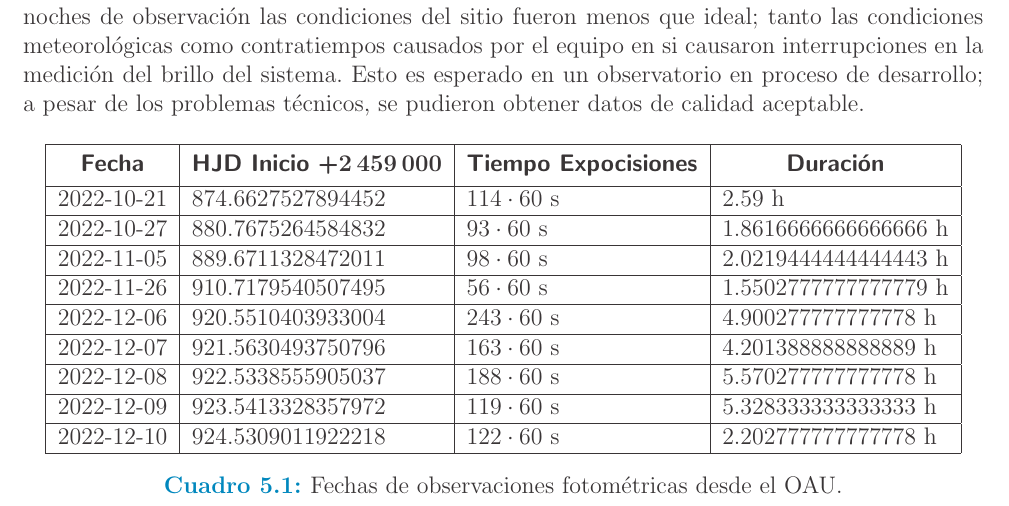
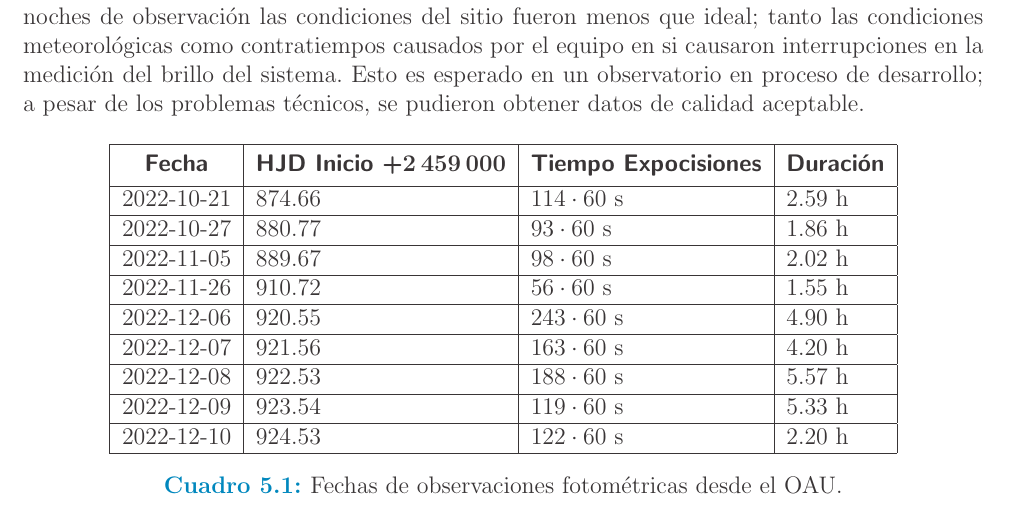
Before and after one commit to KnightIV/UANL_MAPTA_Master_Thesis, a LaTeX thesis (Tesis.tex, which reads Observaciones/Secciones/Fotometria.tex): part of page 33 of 51, cut so that both start at the same text. Compiled offline with pdfLaTeX.

Commit message:
Rounded values to 2 decimal points for more amenable text

```diff
--- a/Observaciones/Secciones/Fotometria.tex
+++ b/Observaciones/Secciones/Fotometria.tex
@@ -17,23 +17,23 @@ pudieron obtener datos de calidad aceptable.
 		\hline
 		\thead{Fecha} & \thead{HJD Inicio +\textbf{\num{2459000}}} & \thead{Tiempo Expocisiones} & \thead{Duración} \\
 		\hline
-		2022-10-21 & 874.6627527894452 & $114 \cdot 60$ s & 2.59 h \\
+		2022-10-21 & 874.66 & $114 \cdot 60$ s & 2.59 h \\
 		\hline
-		2022-10-27 & 880.7675264584832 & $93 \cdot 60$ s & 1.8616666666666666 h \\
+		2022-10-27 & 880.77 & $93 \cdot 60$ s & 1.86 h \\
 		\hline
-		2022-11-05 & 889.6711328472011 & $98 \cdot 60$ s & 2.0219444444444443 h \\
+		2022-11-05 & 889.67 & $98 \cdot 60$ s & 2.02 h \\
 		\hline
-		2022-11-26 & 910.7179540507495 & $56 \cdot 60$ s & 1.5502777777777779 h \\
+		2022-11-26 & 910.72 & $56 \cdot 60$ s & 1.55 h \\
 		\hline
-		2022-12-06 & 920.5510403933004 & $243 \cdot 60$ s & 4.900277777777778 h \\
+		2022-12-06 & 920.55 & $243 \cdot 60$ s & 4.90 h \\
 		\hline
-		2022-12-07 & 921.5630493750796 & $163 \cdot 60$ s & 4.201388888888889 h \\
+		2022-12-07 & 921.56 & $163 \cdot 60$ s & 4.20 h \\
 		\hline
-		2022-12-08 & 922.5338555905037 & $188 \cdot 60$ s & 5.570277777777778 h \\
+		2022-12-08 & 922.53 & $188 \cdot 60$ s & 5.57 h \\
 		\hline
-		2022-12-09 & 923.5413328357972 & $119 \cdot 60$ s & 5.328333333333333 h \\
+		2022-12-09 & 923.54 & $119 \cdot 60$ s & 5.33 h \\
 		\hline
-		2022-12-10 & 924.5309011922218 & $122 \cdot 60$ s & 2.202777777777778 h \\
+		2022-12-10 & 924.53 & $122 \cdot 60$ s & 2.20 h \\
 		\hline
 
 	\end{tabular}
```
